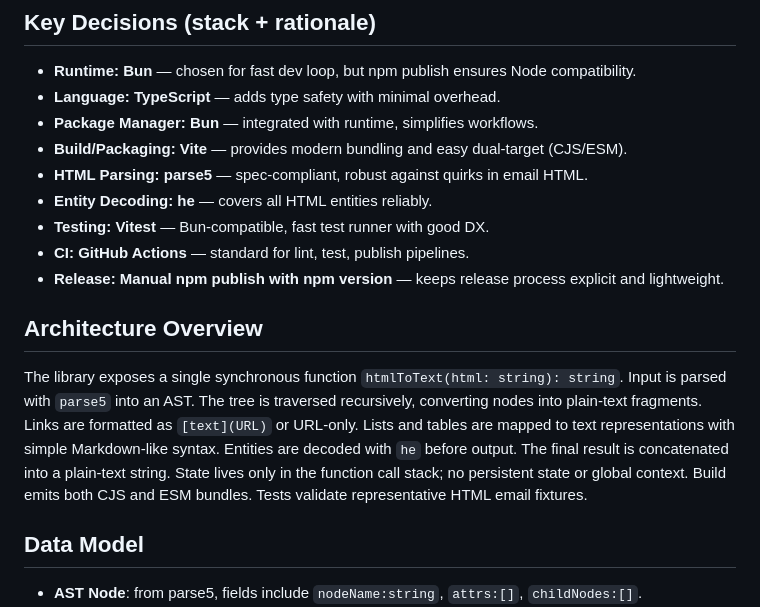
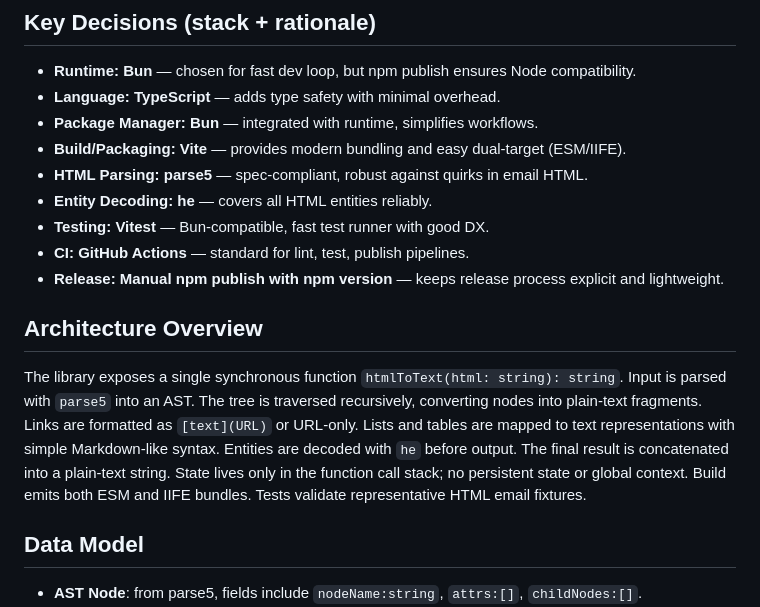
Before and after one commit to luismartinezs/html-to-text, a Markdown page: context/tech/tech-spec.md, the part around the change. GitHub-like rendering.

```diff
--- a/context/tech/tech-spec.md
+++ b/context/tech/tech-spec.md
@@ -17,7 +17,7 @@ Build a minimal Node.js-compatible library that converts HTML email content into
 - **Runtime: Bun** — chosen for fast dev loop, but npm publish ensures Node compatibility.
 - **Language: TypeScript** — adds type safety with minimal overhead.
 - **Package Manager: Bun** — integrated with runtime, simplifies workflows.
-- **Build/Packaging: Vite** — provides modern bundling and easy dual-target (CJS/ESM).
+- **Build/Packaging: Vite** — provides modern bundling and easy dual-target (ESM/IIFE).
 - **HTML Parsing: parse5** — spec-compliant, robust against quirks in email HTML.
 - **Entity Decoding: he** — covers all HTML entities reliably.
 - **Testing: Vitest** — Bun-compatible, fast test runner with good DX.
@@ -26,7 +26,7 @@ Build a minimal Node.js-compatible library that converts HTML email content into
 
 ## Architecture Overview
 
-The library exposes a single synchronous function `htmlToText(html: string): string`. Input is parsed with `parse5` into an AST. The tree is traversed recursively, converting nodes into plain-text fragments. Links are formatted as `[text](URL)` or URL-only. Lists and tables are mapped to text representations with simple Markdown-like syntax. Entities are decoded with `he` before output. The final result is concatenated into a plain-text string. State lives only in the function call stack; no persistent state or global context. Build emits both CJS and ESM bundles. Tests validate representative HTML email fixtures.
+The library exposes a single synchronous function `htmlToText(html: string): string`. Input is parsed with `parse5` into an AST. The tree is traversed recursively, converting nodes into plain-text fragments. Links are formatted as `[text](URL)` or URL-only. Lists and tables are mapped to text representations with simple Markdown-like syntax. Entities are decoded with `he` before output. The final result is concatenated into a plain-text string. State lives only in the function call stack; no persistent state or global context. Build emits both ESM and IIFE bundles. Tests validate representative HTML email fixtures.
 
 ## Data Model
 
```
Also changed, not shown: context/tech/milestones.md (+2 -2 lines), 1 other file.
